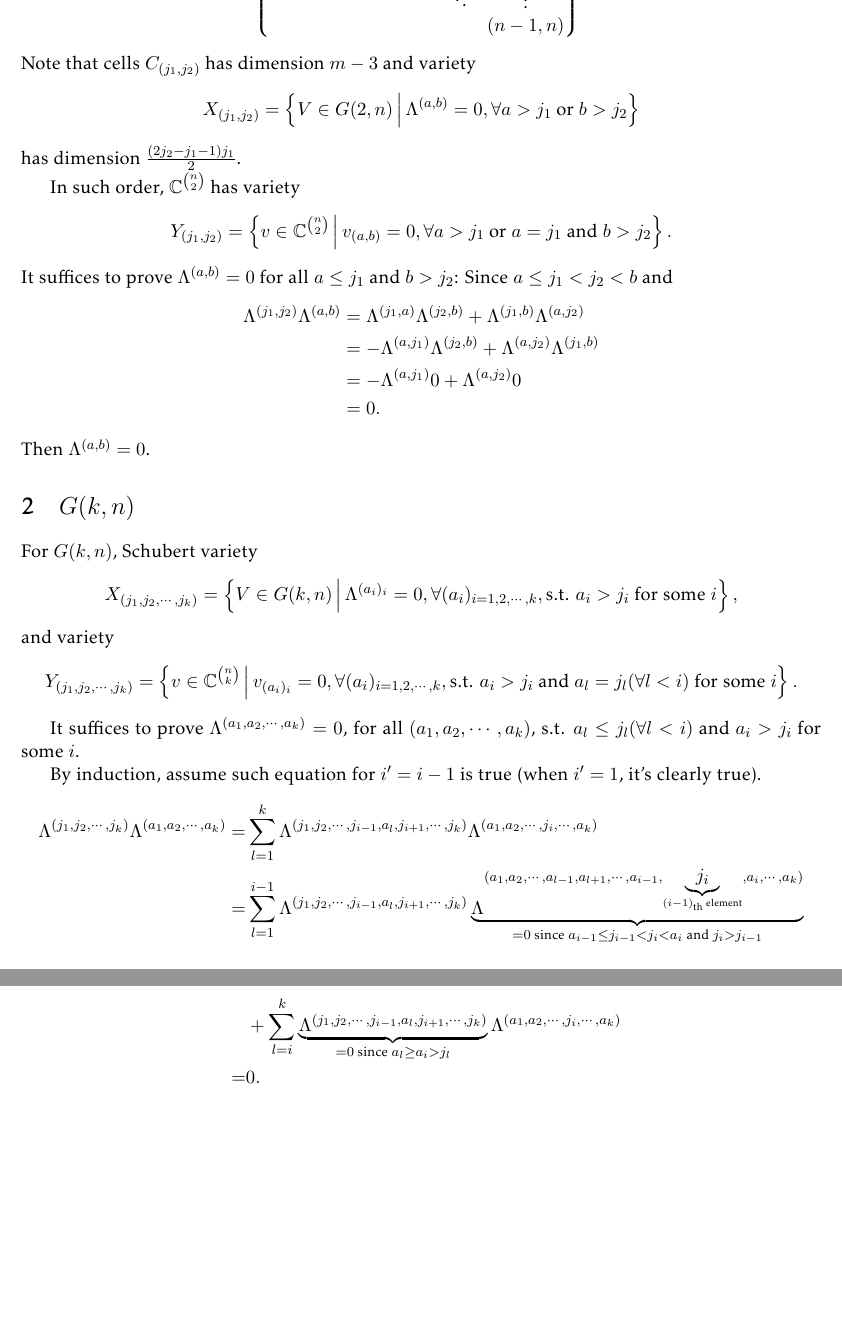
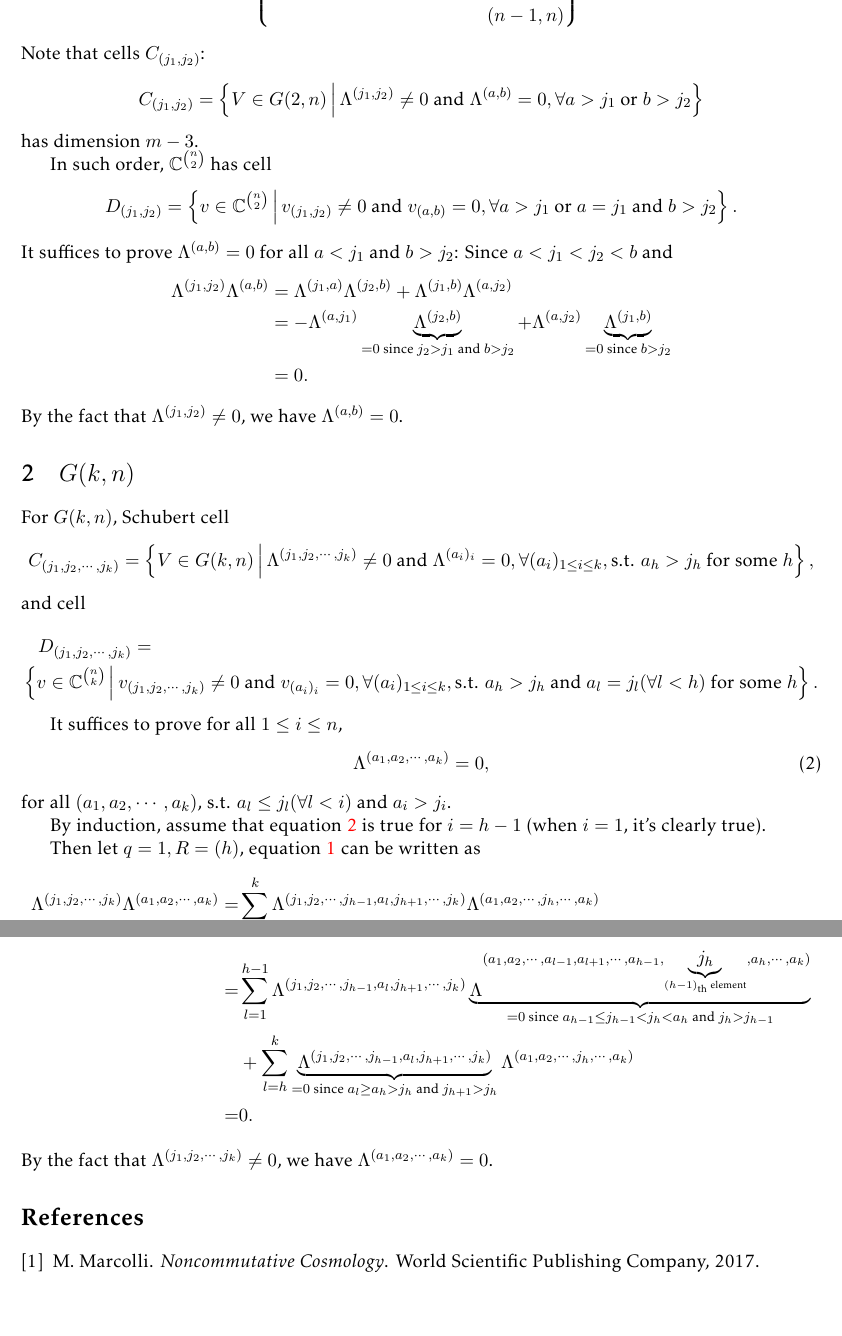
Before and after one commit to tao-harald/math_essay, a LaTeX problem sheet (cell_decomposition_compatibility_of_plucker_embedding/cell_decomposition_compatibility_of_plucker_embedding.tex): two parts of pages 2 and 3 of 3, joined at a grey line, cut so that both start at the same text. Compiled offline with pdfLaTeX.

Commit message:
fix mistake

```diff
--- a/cell_decomposition_compatibility_of_plucker_embedding/cell_decomposition_compatibility_of_plucker_embedding.tex
+++ b/cell_decomposition_compatibility_of_plucker_embedding/cell_decomposition_compatibility_of_plucker_embedding.tex
@@ -69,44 +70,55 @@ Take $G(2,n)$ for example, Schubert cells $C_{(j_1,j_2)}$ can be listed (in orde
               &       &       &        & (n-1,n)\\
     \end{Bmatrix}.
 \end{equation*}
-Note that cells $C_{(j_1,j_2)}$ has dimension $m-3$ and variety
+Note that cells $C_{(j_1,j_2)}$:
 \begin{equation*}
-    X_{(j_1,j_2)} = \left\{V \in G(2, n) \, \middle | \, \Lambda^{(a,b)}=0, \forall a > j_1 \text{ or } b > j_2 \right\}
+    C_{(j_1,j_2)} = \left\{V \in G(2, n) \, \middle | \, \Lambda^{(j_1,j_2)} \neq 0 \text{ and } \Lambda^{(a,b)}=0, \forall a > j_1 \text{ or } b > j_2 \right\}
 \end{equation*}
-has dimension $\frac{\left(2j_2-j_1-1\right)j_1}{2}$.
+has dimension $m-3$.
+% has dimension $\frac{\left(2j_2-j_1-1\right)j_1}{2}$.
 
-In such order, $\mathbb{C}^{\binom{n}{2}}$ has variety
+In such order, $\mathbb{C}^{\binom{n}{2}}$ has cell
 \begin{equation*}
-    Y_{(j_1,j_2)} = \left\{ v \in \mathbb{C}^{\binom{n}{2}} \, \middle | \, v_{(a,b)} = 0, \forall a > j_1 \text{ or } a = j_1 \text{ and } b > j_2 \right\}.
+    D_{(j_1,j_2)} = \left\{ v \in \mathbb{C}^{\binom{n}{2}} \, \middle | \, v_{(j_1,j_2)} \neq 0 \text{ and } v_{(a,b)} = 0, \forall a > j_1 \text{ or } a = j_1 \text{ and } b > j_2 \right\}.
 \end{equation*}
-It suffices to prove $\Lambda^{(a,b)}=0$ for all $a\leq j_1$ and $b > j_2$:
-Since $a\leq j_1 < j_2 < b$ and
+It suffices to prove $\Lambda^{(a,b)}=0$ for all $a < j_1$ and $b > j_2$:
+Since $a < j_1 < j_2 < b$ and
 \begin{align*}
     \Lambda^{(j_1,j_2)} \Lambda^{(a,b)} &= \Lambda^{(j_1,a)} \Lambda^{(j_2,b)} + \Lambda^{(j_1,b)} \Lambda^{(a,j_2)} \\
-    &= - \Lambda^{(a,j_1)} \Lambda^{(j_2,b)} + \Lambda^{(a,j_2)} \Lambda^{(j_1,b)} \\
-    &= - \Lambda^{(a,j_1)} 0 + \Lambda^{(a,j_2)} 0 \\
+    &= - \Lambda^{(a,j_1)} \underbrace{\Lambda^{(j_2,b)}}_{=0 \text{ since } j_2 > j_1 \text{ and } b> j_2} + \Lambda^{(a,j_2)} \underbrace{\Lambda^{(j_1,b)}}_{=0 \text{ since } b> j_2} \\
     &= 0.
 \end{align*}
-Then $\Lambda^{(a,b)}=0$.
+By the fact that $\Lambda^{(j_1,j_2)} \neq 0$, we have $\Lambda^{(a,b)}=0$.
 
 
 \section{$G(k,n)$}
-For $G(k,n)$, Schubert variety
+For $G(k,n)$, Schubert cell
 \begin{equation*}
-    X_{(j_1,j_2, \cdots, j_k)} = \left\{V \in G(k, n) \, \middle | \, \Lambda^{(a_i)_{i}}=0, \forall (a_i)_{i=1,2,\cdots,k}, \text{s.t. } a_i > j_i \text{ for some } i \right\},
+    C_{(j_1,j_2, \cdots, j_k)} = \left\{V \in G(k, n) \, \middle | \, \Lambda^{(j_1,j_2, \cdots, j_k)} \neq 0 \text{ and } \Lambda^{(a_i)_{i}}=0, \forall (a_i)_{1 \leq i \leq k}, \text{s.t. } a_h > j_h \text{ for some } h \right\},
 \end{equation*}
-and variety
-\begin{equation*}
-    Y_{(j_1,j_2, \cdots, j_k)} = \left\{ v \in \mathbb{C}^{\binom{n}{k}} \, \middle | \, v_{(a_i)_{i}} = 0, \forall (a_i)_{i=1,2,\cdots,k}, \text{s.t. } a_i > j_i \text{ and } a_l = j_l (\forall l < i) \text{ for some } i \right\}.
-\end{equation*}
+and cell
+\begin{multline*}
+    D_{(j_1,j_2, \cdots, j_k)} = \\ \left\{ v \in \mathbb{C}^{\binom{n}{k}} \, \middle | \, v_{(j_1,j_2, \cdots, j_k)} \neq 0 \text{ and } v_{(a_i)_{i}} = 0, \forall (a_i)_{1 \leq i \leq k}, \text{s.t. } a_h > j_h \text{ and } a_l = j_l (\forall l < h) \text{ for some } h \right\}.
+\end{multline*}
 
-It suffices to prove $\Lambda^{(a_1, a_2, \cdots, a_k)} = 0 $, for all $(a_1, a_2, \cdots, a_k)$, s.t. $a_l \leq j_l (\forall l < i)$ and $a_i > j_i$ for some $i$.
+It suffices to prove for all $1 \leq i \leq n$,
+\begin{equation}
+    \label{eqn:res_kn}
+    \Lambda^{(a_1, a_2, \cdots, a_k)} = 0,
+\end{equation}
+for all $(a_1, a_2, \cdots, a_k)$, s.t. $a_l \leq j_l (\forall l < i)$ and $a_i > j_i$.
 
-By induction, assume such equation for $i^\prime = i - 1$ is true (when $i^\prime = 1$, it's clearly true).
+By induction, assume that equation \ref{eqn:res_kn} is true for $i = h - 1$  (when $i = 1$, it's clearly true).
+
+Then let $q = 1, R = (h)$, equation \ref{eqn:plucker_relation} can be written as
 \begin{align*}
-    \Lambda^{(j_1,j_2, \cdots, j_k)} \Lambda^{(a_1, a_2, \cdots, a_k)} =& \sum_{l=1}^{k} \Lambda^{(j_1,j_2, \cdots, j_{i-1}, a_{l}, j_{i+1}, \cdots, j_k)} \Lambda^{(a_1, a_2, \cdots, j_i, \cdots, a_k)}\\
-    =& \sum_{l=1}^{i-1} \Lambda^{(j_1,j_2, \cdots, j_{i-1}, a_{l}, j_{i+1}, \cdots, j_k)} \underbrace{\Lambda^{(a_1, a_2, \cdots, a_{l-1}, a_{l+1}, \cdots, a_{i-1}, \underbrace{j_i}_{(i-1)_{\text{th}} \text{ element}}, a_i, \cdots, a_k)}}_{=0 \text{ since } a_{i-1} \leq j_{i-1} < j_i < a_i \text{ and } j_i > j_{i-1}}   \\
-    &+ \sum_{l=i}^{k} \underbrace{\Lambda^{(j_1,j_2, \cdots, j_{i-1}, a_{l}, j_{i+1}, \cdots, j_k)}}_{=0 \text{ since } a_l \geq a_i > j_l} \Lambda^{(a_1, a_2, \cdots, j_i, \cdots, a_k)}\\
+    \Lambda^{(j_1,j_2, \cdots, j_k)} \Lambda^{(a_1, a_2, \cdots, a_k)} =& \sum_{l=1}^{k} \Lambda^{(j_1,j_2, \cdots, j_{h-1}, a_{l}, j_{h+1}, \cdots, j_k)} \Lambda^{(a_1, a_2, \cdots, j_h, \cdots, a_k)}\\
+    =& \sum_{l=1}^{h-1} \Lambda^{(j_1,j_2, \cdots, j_{h-1}, a_{l}, j_{h+1}, \cdots, j_k)} \underbrace{\Lambda^{(a_1, a_2, \cdots, a_{l-1}, a_{l+1}, \cdots, a_{h-1}, \underbrace{j_h}_{(h-1)_{\text{th}} \text{ element}}, a_h, \cdots, a_k)}}_{=0 \text{ since } a_{h-1} \leq j_{h-1} < j_h < a_h \text{ and } j_h > j_{h-1}}   \\
+    &+ \sum_{l=h}^{k} \underbrace{\Lambda^{(j_1,j_2, \cdots, j_{h-1}, a_{l}, j_{h+1}, \cdots, j_k)}}_{=0 \text{ since } a_l \geq a_h > j_h \text{ and } j_{h+1} > j_h } \Lambda^{(a_1, a_2, \cdots, j_h, \cdots, a_k)}\\
     =&0.
 \end{align*}
+By the fact that $\Lambda^{(j_1,j_2, \cdots, j_k)} \neq 0$, we have $\Lambda^{(a_1, a_2, \cdots, a_k)}=0$.
+
+\bibliographystyle{plain}
+\bibliography{bib}
 \end{document}
```
Also changed, not shown: cell_decomposition_compatibility_of_plucker_embedding/bib.bib (added, +7 -0 lines), cell_decomposition_compatibility_of_plucker_embedding/cell_decomposition_compatibility_of_plucker_embedding.pdf, cell_decomposition_compatibility_of_plucker_embedding/cell_decomposition_compatibility_of_plucker_embedding.tex (7 more changed lines).
